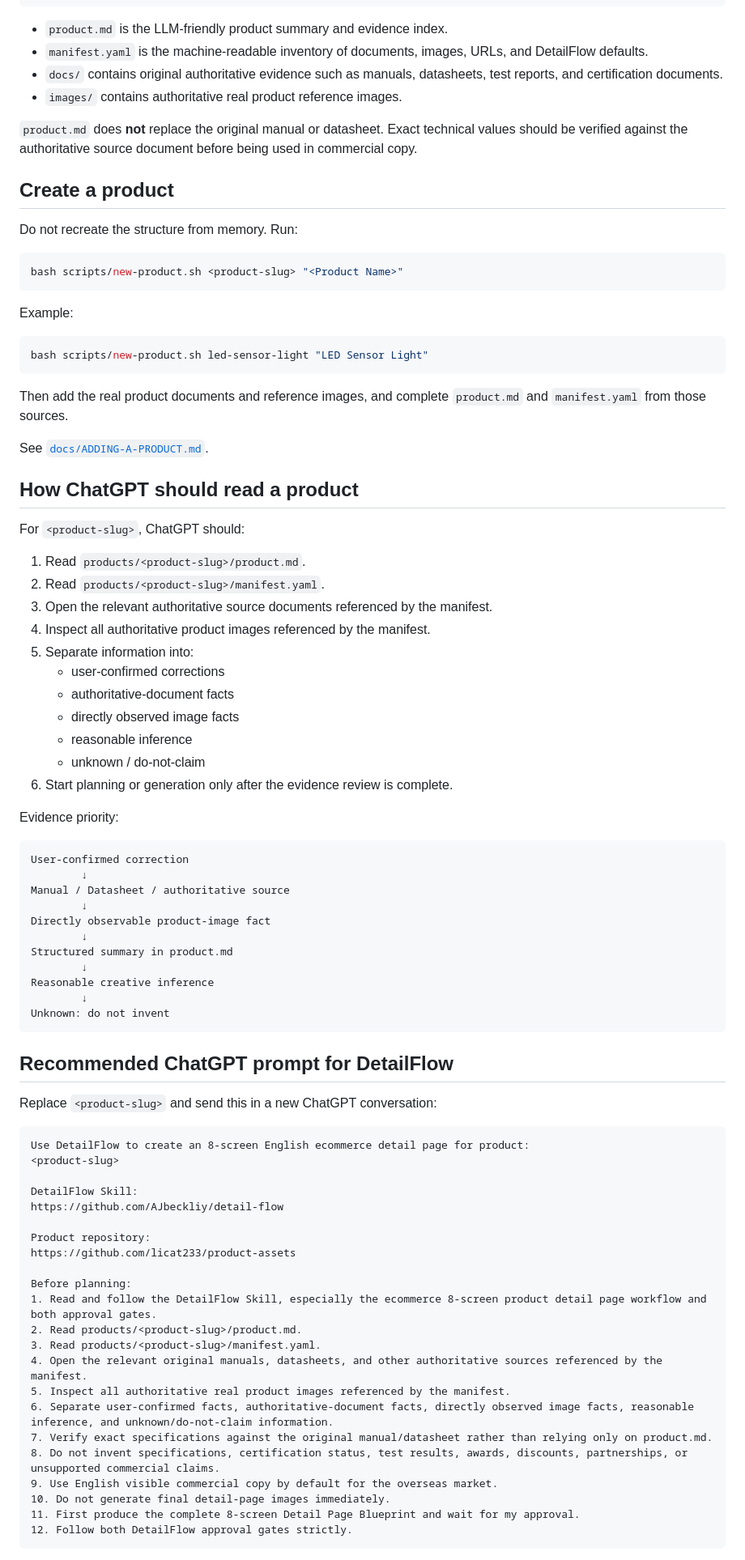
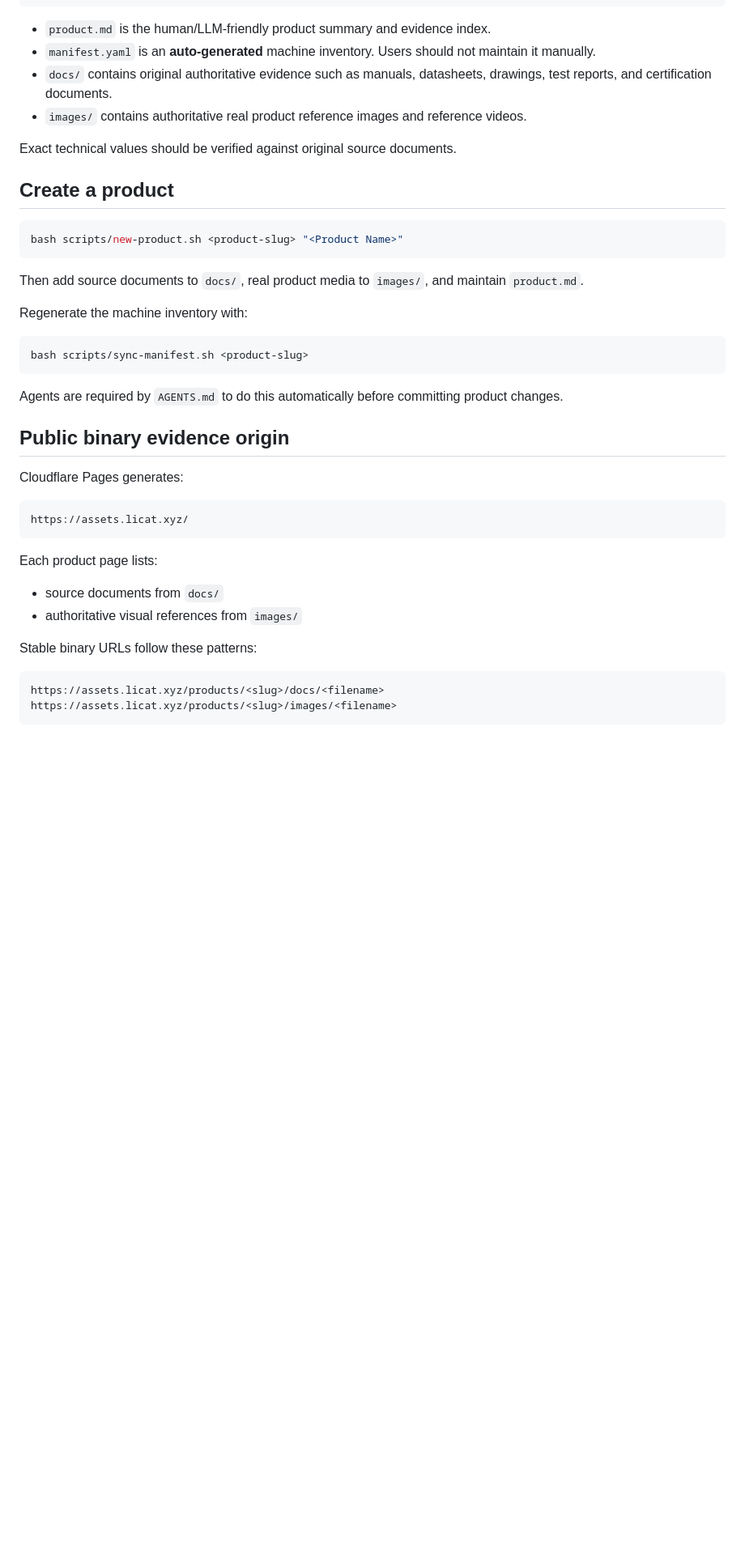
Before and after one commit to licat233/product-assets, a Markdown page: README.en.md, the part around one of its changes. Shown at 81% size. Drawn GitHub-style; blank space fills up the shorter version.

Commit message:
docs: align English README with binary evidence flow

````diff
--- a/README.en.md
+++ b/README.en.md
@@ -25,89 +25,46 @@ products/<product-slug>/
     └── ...
 ```
 
-- `product.md` is the LLM-friendly product summary and evidence index.
-- `manifest.yaml` is the machine-readable inventory of documents, images, URLs, and DetailFlow defaults.
-- `docs/` contains original authoritative evidence such as manuals, datasheets, test reports, and certification documents.
-- `images/` contains authoritative real product reference images.
+- `product.md` is the human/LLM-friendly product summary and evidence index.
+- `manifest.yaml` is an **auto-generated** machine inventory. Users should not maintain it manually.
+- `docs/` contains original authoritative evidence such as manuals, datasheets, drawings, test reports, and certification documents.
+- `images/` contains authoritative real product reference images and reference videos.
 
-`product.md` does **not** replace the original manual or datasheet. Exact technical values should be verified against the authoritative source document before being used in commercial copy.
+Exact technical values should be verified against original source documents.
 
 ## Create a product
-
-Do not recreate the structure from memory. Run:
 
 ```bash
 bash scripts/new-product.sh <product-slug> "<Product Name>"
 ```
 
-Example:
+Then add source documents to `docs/`, real product media to `images/`, and maintain `product.md`.
+
+Regenerate the machine inventory with:
 
 ```bash
-bash scripts/new-product.sh led-sensor-light "LED Sensor Light"
+bash scripts/sync-manifest.sh <product-slug>
 ```
 
-Then add the real product documents and reference images, and complete `product.md` and `manifest.yaml` from those sources.
+Agents are required by `AGENTS.md` to do this automatically before committing product changes.
 
-See [`docs/ADDING-A-PRODUCT.md`](./docs/ADDING-A-PRODUCT.md).
+## Public binary evidence origin
 
-## How ChatGPT should read a product
-
-For `<product-slug>`, ChatGPT should:
-
-1. Read `products/<product-slug>/product.md`.
-2. Read `products/<product-slug>/manifest.yaml`.
-3. Open the relevant authoritative source documents referenced by the manifest.
-4. Inspect all authoritative product images referenced by the manifest.
-5. Separate information into:
-   - user-confirmed corrections
-   - authoritative-document facts
-   - directly observed image facts
-   - reasonable inference
-   - unknown / do-not-claim
-6. Start planning or generation only after the evidence review is complete.
-
-Evidence priority:
+Cloudflare Pages generates:
 
 ```text
-User-confirmed correction
-        ↓
-Manual / Datasheet / authoritative source
-        ↓
-Directly observable product-image fact
-        ↓
-Structured summary in product.md
-        ↓
-Reasonable creative inference
-        ↓
-Unknown: do not invent
+https://assets.licat.xyz/
 ```
 
-## Recommended ChatGPT prompt for DetailFlow
+Each product page lists:
 
-Replace `<product-slug>` and send this in a new ChatGPT conversation:
+- source documents from `docs/`
+- authoritative visual references from `images/`
+
+Stable binary URLs follow these patterns:
 
 ```text
-Use DetailFlow to create an 8-screen English ecommerce detail page for product:
-<product-slug>
-
-DetailFlow Skill:
-https://github.com/AJbeckliy/detail-flow
-
-Product repository:
-https://github.com/licat233/product-assets
-
-Before planning:
-1. Read and follow the DetailFlow Skill, especially the ecommerce 8-screen product detail page workflow and both approval gates.
-2. Read products/<product-slug>/product.md.
-3. Read products/<product-slug>/manifest.yaml.
-4. Open the relevant original manuals, datasheets, and other authoritative sources referenced by the manifest.
-5. Inspect all authoritative real product images referenced by the manifest.
-6. Separate user-confirmed facts, authoritative-document facts, directly observed image facts, reasonable inference, and unknown/do-not-claim information.
-7. Verify exact specifications against the original manual/datasheet rather than relying only on product.md.
-8. Do not invent specifications, certification status, test results, awards, discounts, partnerships, or unsupported commercial claims.
-9. Use English visible commercial copy by default for the overseas market.
-10. Do not generate final detail-page images immediately.
-11. First produce the complete 8-screen Detail Page Blueprint and wait for my approval.
-12. Follow both DetailFlow approval gates strictly.
+https://assets.licat.xyz/products/<slug>/docs/<filename>
+https://assets.licat.xyz/products/<slug>/images/<filename>
 ```
 
````
Also changed, not shown: other parts of README.en.md (+63 -16 lines).
